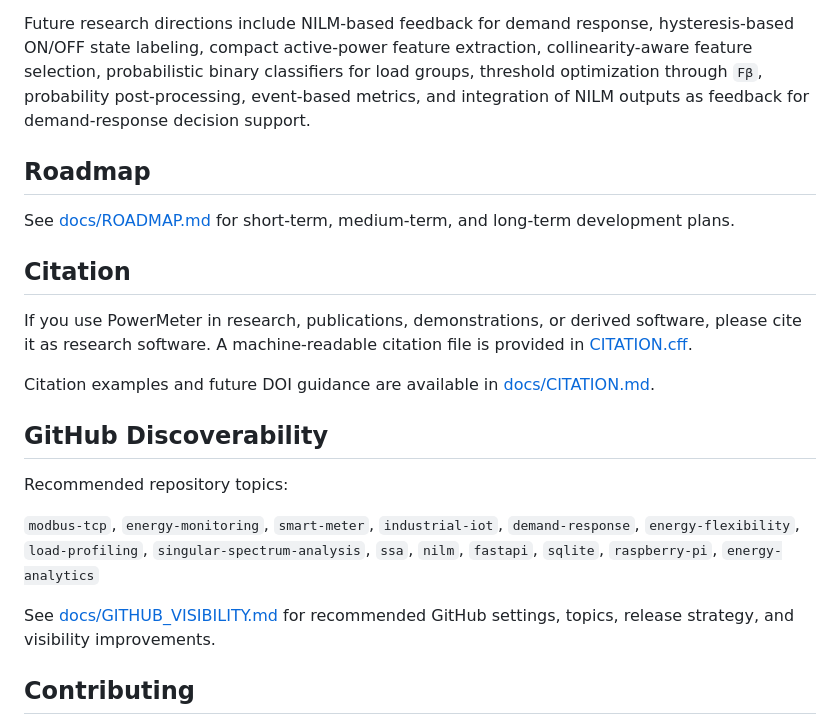
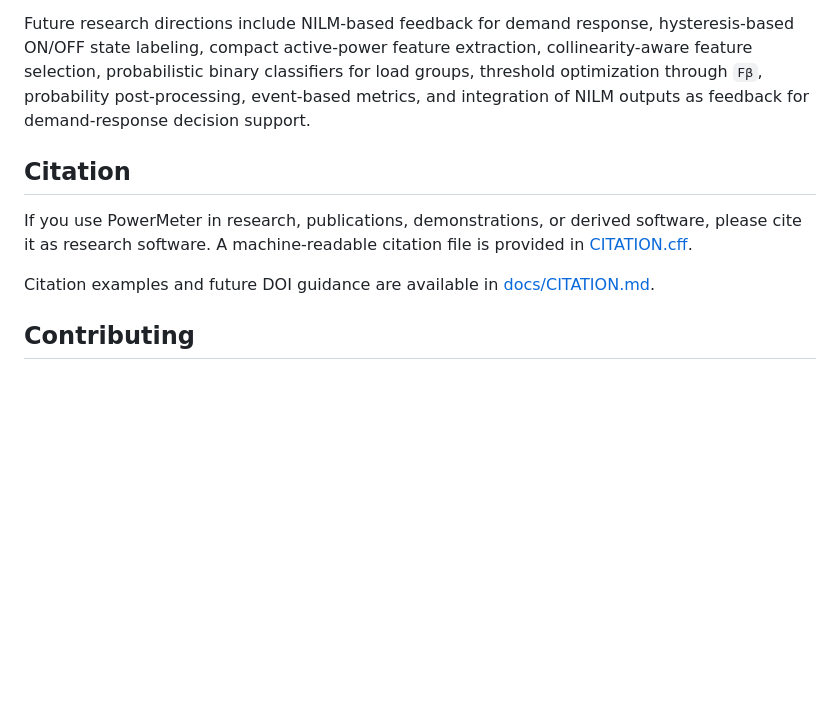
Before and after one commit to sus-pavel/Power-Meter-Energy-Analysis, a Markdown page: README.md, the part around the change. Drawn GitHub-style; blank space fills up the shorter version.

```diff
--- a/README.md
+++ b/README.md
@@ -253,23 +253,11 @@ References:
 
 Future research directions include NILM-based feedback for demand response, hysteresis-based ON/OFF state labeling, compact active-power feature extraction, collinearity-aware feature selection, probabilistic binary classifiers for load groups, threshold optimization through `Fβ`, probability post-processing, event-based metrics, and integration of NILM outputs as feedback for demand-response decision support.
 
-## Roadmap
-
-See [docs/ROADMAP.md](docs/ROADMAP.md) for short-term, medium-term, and long-term development plans.
-
 ## Citation
 
 If you use PowerMeter in research, publications, demonstrations, or derived software, please cite it as research software. A machine-readable citation file is provided in [CITATION.cff](CITATION.cff).
 
 Citation examples and future DOI guidance are available in [docs/CITATION.md](docs/CITATION.md).
-
-## GitHub Discoverability
-
-Recommended repository topics:
-
-`modbus-tcp`, `energy-monitoring`, `smart-meter`, `industrial-iot`, `demand-response`, `energy-flexibility`, `load-profiling`, `singular-spectrum-analysis`, `ssa`, `nilm`, `fastapi`, `sqlite`, `raspberry-pi`, `energy-analytics`
-
-See [docs/GITHUB_VISIBILITY.md](docs/GITHUB_VISIBILITY.md) for recommended GitHub settings, topics, release strategy, and visibility improvements.
 
 ## Contributing
 
```
